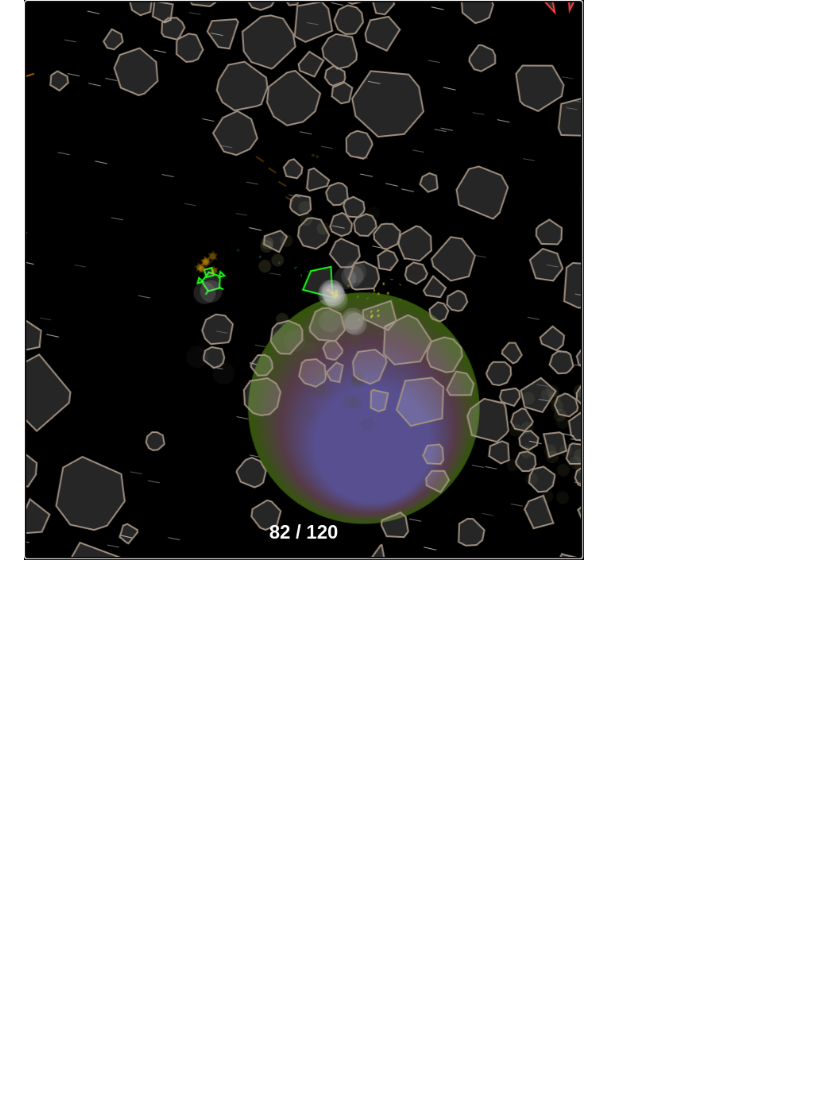
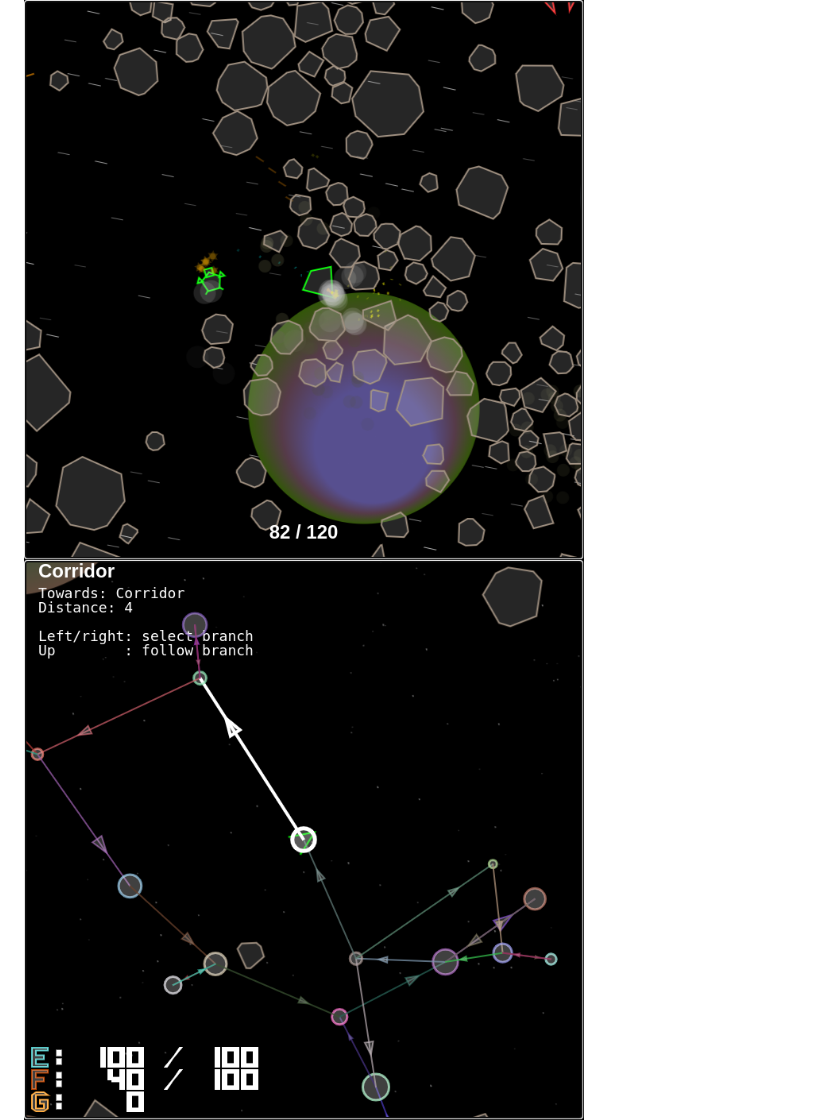
Before and after one commit to bayersglassey/shipteroids, a Markdown page: README.md, the part around the change. Drawn GitHub-style; pictures changed too: img/screen8.png (added); blank space fills up the shorter version.

Commit message:
added img/screen8.png (and added it to README)

```diff
--- a/README.md
+++ b/README.md
@@ -25,6 +25,7 @@ The language is Javascript (ES6) and HTML5 (canvas etc).
 
 ![](/img/screen-title2.png)
 ![](/img/screen1.png)
+![](/img/screen8.png)
 ![](/img/screen4.png)
 ![](/img/screen5.png)
 ![](/img/screen6.png)
```
